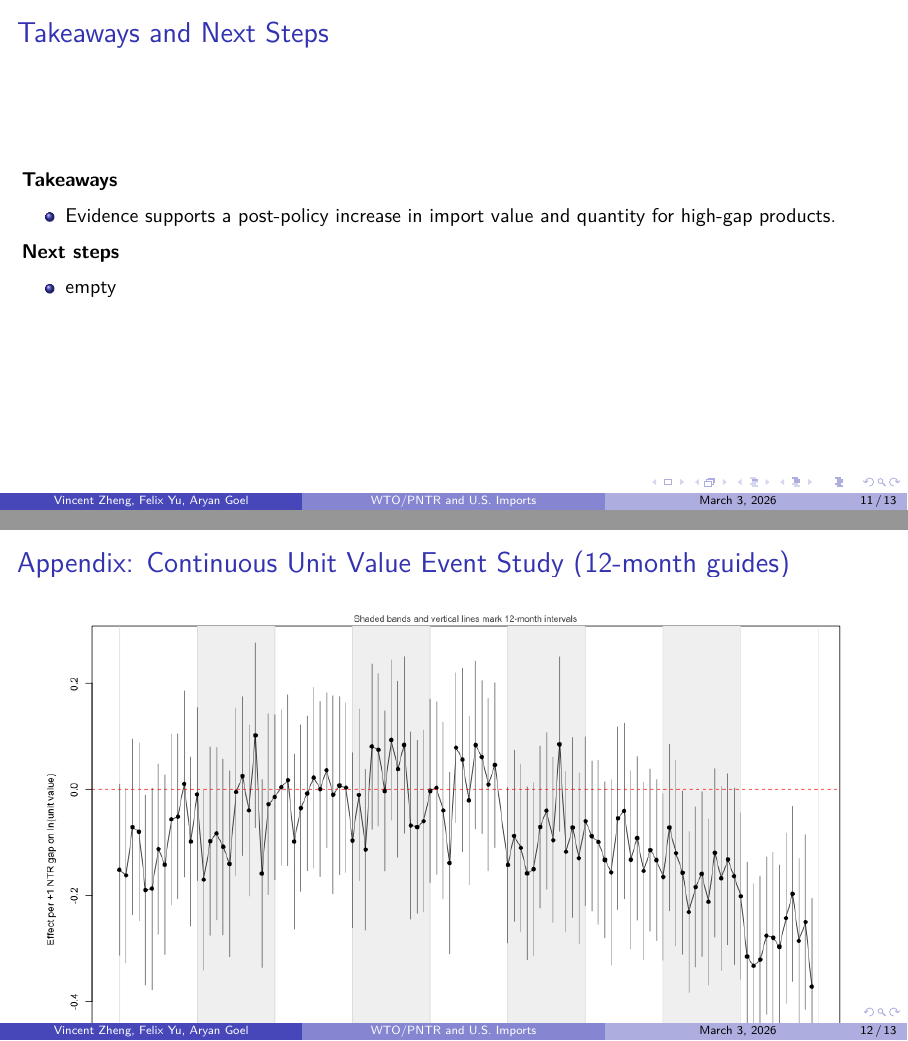
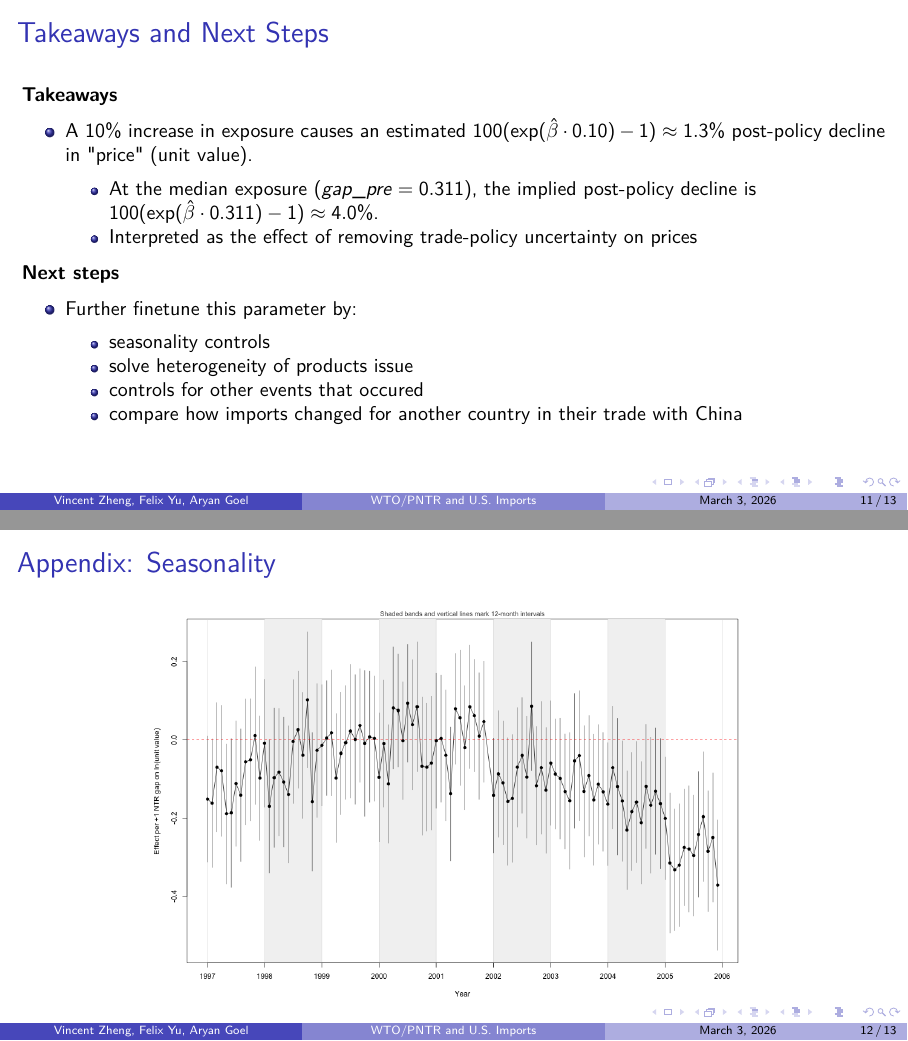
Before and after one commit to uchicago-dss/w26-causal-inference-economics, LaTeX slides (presentation/deck.tex): pages 11 and 12 of 13, joined at a grey line. Compiled offline with pdfLaTeX.

Commit message:
added final slides

```diff
--- a/presentation/deck.tex
+++ b/presentation/deck.tex
@@ -323,23 +323,33 @@
   \small
   \textbf{Takeaways}
   \begin{itemize}
-    \item Evidence supports a post-policy increase in import value and quantity for high-gap products.  \end{itemize}
+    \item A $10\%$ increase in exposure causes an estimated $100(\exp(\hat\beta\cdot 0.10)-1)\approx 1.3\%$ post-policy decline in "price" (unit value).
+          \begin{itemize}
+            \item At the median exposure ($gap\_pre=0.311$), the implied post-policy decline is $100(\exp(\hat\beta\cdot 0.311)-1)\approx 4.0\%$.
+            \item Interpreted as the effect of removing trade-policy uncertainty on prices
+          \end{itemize}
+  \end{itemize}
 
   \textbf{Next steps}
   \begin{itemize}
-    \item empty
-          % written by Vincent
+    \item Further finetune this parameter by:
+          \begin{itemize}
+            \item seasonality controls
+            \item solve heterogeneity of products issue
+            \item controls for other events that occured
+            \item compare how imports changed for another country in their trade with China
+          \end{itemize}
   \end{itemize}
 \end{frame}
 
-\begin{frame}{Appendix: Continuous Unit Value Event Study (12-month guides)}
+\begin{frame}{Appendix: Seasonality}
   \centering
-  \includegraphics[width=0.95\textwidth]{../analysis/results/figures/seasonality/event_study_continuous_ln_unit_value_12mo_guides.png}
+  \includegraphics[width=0.7\textwidth]{../analysis/results/figures/seasonality/event_study_continuous_ln_unit_value_12mo_guides.png}
 \end{frame}
 
 \begin{frame}
   \centering
-  \Large Questions
+  \Large Questions?
 \end{frame}
 
 \end{document}
```
Also changed, not shown: presentation/deck.pdf, 1 other file.
